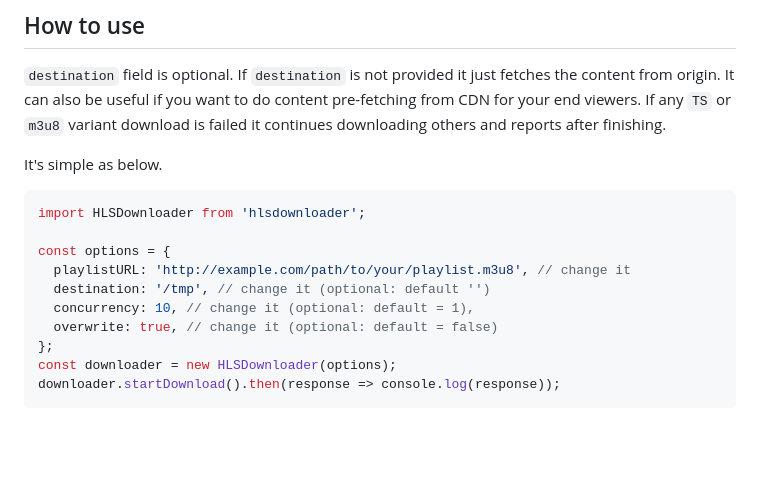
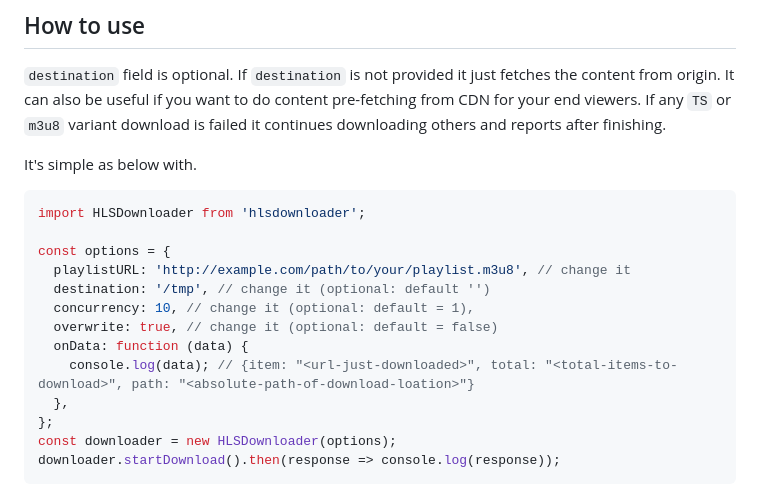
Before and after one commit to nurrony/hlsdownloader, a Markdown page: README.md, the part around the change. Drawn GitHub-style; blank space fills up the shorter version.

Commit message:
docs(readme): add onData hook documentation
add option value onData that gives info on just finished downloaded item

close #151

````diff
--- a/README.md
+++ b/README.md
@@ -69,7 +69,7 @@ pnpm install hlsdownloader
 It can also be useful if you want to do content pre-fetching from CDN for your end viewers. If any `TS` or `m3u8`
 variant download is failed it continues downloading others and reports after finishing.
 
-It's simple as below.
+It's simple as below with.
 
 ```js
 import HLSDownloader from 'hlsdownloader';
@@ -79,6 +79,9 @@ const options = {
   destination: '/tmp', // change it (optional: default '')
   concurrency: 10, // change it (optional: default = 1),
   overwrite: true, // change it (optional: default = false)
+  onData: function (data) {
+    console.log(data); // {item: "<url-just-downloaded>", total: "<total-items-to-download>", path: "<absolute-path-of-download-loation>"}
+  },
 };
 const downloader = new HLSDownloader(options);
 downloader.startDownload().then(response => console.log(response));
````
